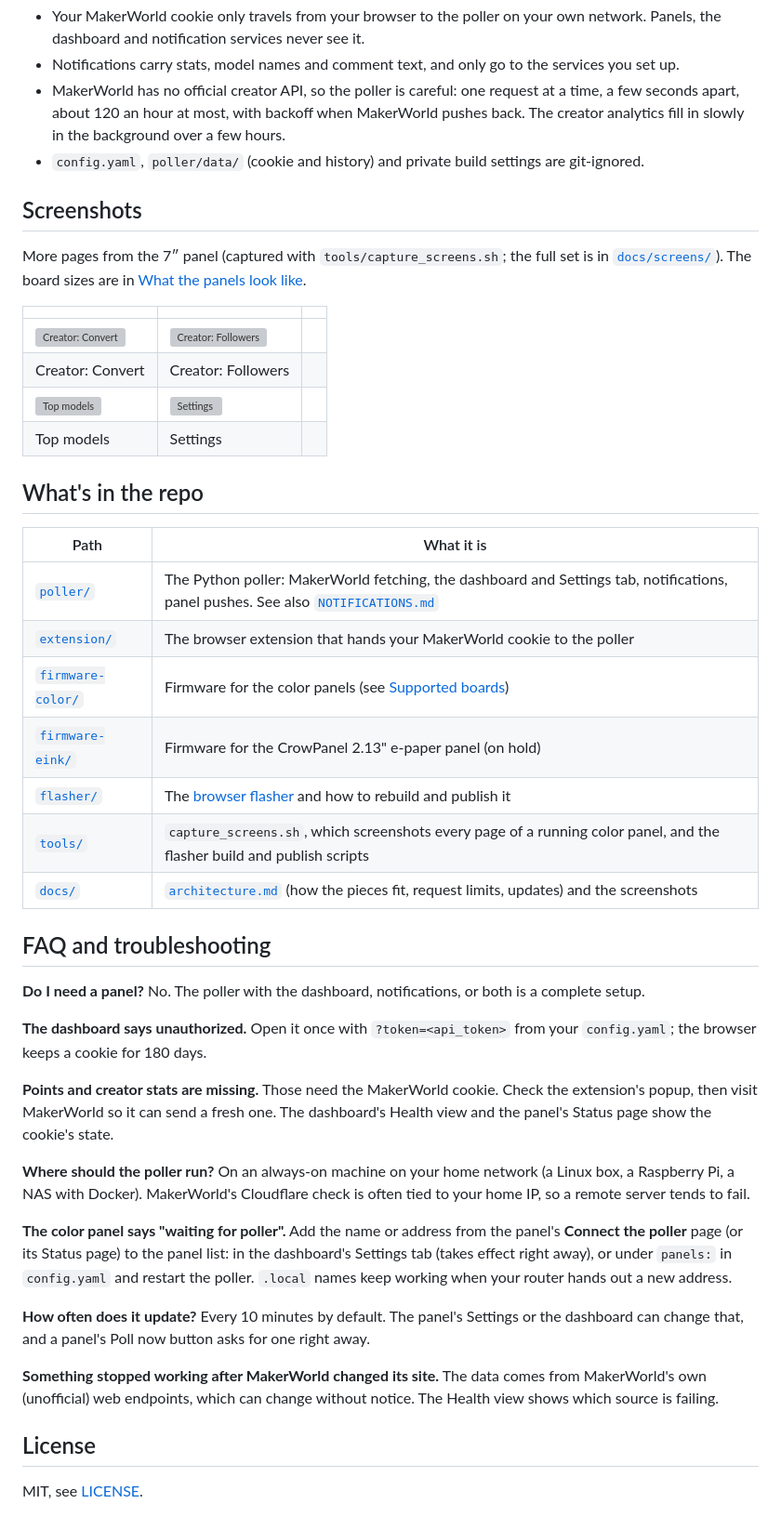
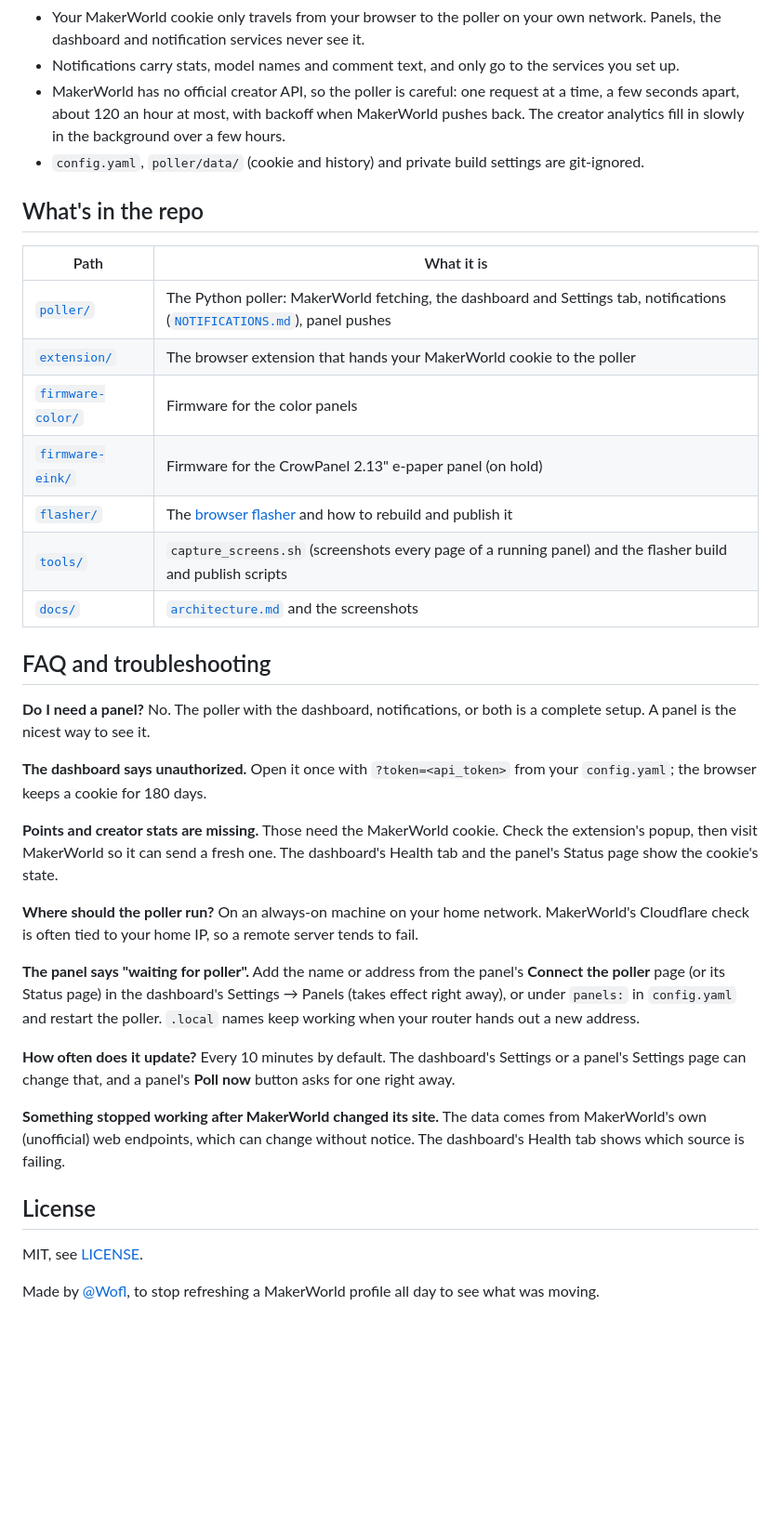
Before and after one commit to wolfrage76/MakerMonitor, a Markdown page: README.md, the part around the change printed below. Shown: that part at 93% size. Drawn GitHub-style; blank space fills up the shorter version; grey boxes are pictures that could not be loaded.

```diff
--- a/README.md
+++ b/README.md
@@ -165,52 +181,43 @@ Panel settings (brightness, flip display, quiet hours, which events to show, the
 - MakerWorld has no official creator API, so the poller is careful: one request at a time, a few seconds apart, about 120 an hour at most, with backoff when MakerWorld pushes back. The creator analytics fill in slowly in the background over a few hours.
 - `config.yaml`, `poller/data/` (cookie and history) and private build settings are git-ignored.
 
-## Screenshots
-
-More pages from the 7″ panel (captured with `tools/capture_screens.sh`; the full set is in [`docs/screens/`](docs/screens/)). The board sizes are in [What the panels look like](#what-the-panels-look-like).
-
-| | | |
-|---|---|---|
-| ![Creator: Convert](docs/screens/creator-convert.png) | ![Creator: Followers](docs/screens/creator-followers.png) |
-| Creator: Convert | Creator: Followers |
-| ![Top models](docs/screens/models.png) | ![Settings](docs/screens/settings.png) |
-| Top models | Settings |
-
 ## What's in the repo
 
 | Path | What it is |
 |---|---|
-| [`poller/`](poller/) | The Python poller: MakerWorld fetching, the dashboard and Settings tab, notifications, panel pushes. See also [`NOTIFICATIONS.md`](poller/NOTIFICATIONS.md) |
+| [`poller/`](poller/) | The Python poller: MakerWorld fetching, the dashboard and Settings tab, notifications ([`NOTIFICATIONS.md`](poller/NOTIFICATIONS.md)), panel pushes |
 | [`extension/`](extension/) | The browser extension that hands your MakerWorld cookie to the poller |
-| [`firmware-color/`](firmware-color/) | Firmware for the color panels (see [Supported boards](#supported-boards)) |
+| [`firmware-color/`](firmware-color/) | Firmware for the color panels |
 | [`firmware-eink/`](firmware-eink/) | Firmware for the CrowPanel 2.13" e-paper panel (on hold) |
 | [`flasher/`](flasher/) | The [browser flasher](https://wolfrage76.github.io/MakerMonitor/) and how to rebuild and publish it |
-| [`tools/`](tools/) | `capture_screens.sh`, which screenshots every page of a running color panel, and the flasher build and publish scripts |
-| [`docs/`](docs/) | [`architecture.md`](docs/architecture.md) (how the pieces fit, request limits, updates) and the screenshots |
+| [`tools/`](tools/) | `capture_screens.sh` (screenshots every page of a running panel) and the flasher build and publish scripts |
+| [`docs/`](docs/) | [`architecture.md`](docs/architecture.md) and the screenshots |
 
 ## FAQ and troubleshooting
 
 **Do I need a panel?**
-No. The poller with the dashboard, notifications, or both is a complete setup.
+No. The poller with the dashboard, notifications, or both is a complete setup. A panel is the nicest way to see it.
 
 **The dashboard says unauthorized.**
 Open it once with `?token=<api_token>` from your `config.yaml`; the browser keeps a cookie for 180 days.
 
 **Points and creator stats are missing.**
-Those need the MakerWorld cookie. Check the extension's popup, then visit MakerWorld so it can send a fresh one. The dashboard's Health view and the panel's Status page show the cookie's state.
+Those need the MakerWorld cookie. Check the extension's popup, then visit MakerWorld so it can send a fresh one. The dashboard's Health tab and the panel's Status page show the cookie's state.
 
 **Where should the poller run?**
-On an always-on machine on your home network (a Linux box, a Raspberry Pi, a NAS with Docker). MakerWorld's Cloudflare check is often tied to your home IP, so a remote server tends to fail.
+On an always-on machine on your home network. MakerWorld's Cloudflare check is often tied to your home IP, so a remote server tends to fail.
 
-**The color panel says "waiting for poller".**
-Add the name or address from the panel's **Connect the poller** page (or its Status page) to the panel list: in the dashboard's Settings tab (takes effect right away), or under `panels:` in `config.yaml` and restart the poller. `.local` names keep working when your router hands out a new address.
+**The panel says "waiting for poller".**
+Add the name or address from the panel's **Connect the poller** page (or its Status page) in the dashboard's Settings → Panels (takes effect right away), or under `panels:` in `config.yaml` and restart the poller. `.local` names keep working when your router hands out a new address.
 
 **How often does it update?**
-Every 10 minutes by default. The panel's Settings or the dashboard can change that, and a panel's Poll now button asks for one right away.
+Every 10 minutes by default. The dashboard's Settings or a panel's Settings page can change that, and a panel's **Poll now** button asks for one right away.
 
 **Something stopped working after MakerWorld changed its site.**
-The data comes from MakerWorld's own (unofficial) web endpoints, which can change without notice. The Health view shows which source is failing.
+The data comes from MakerWorld's own (unofficial) web endpoints, which can change without notice. The dashboard's Health tab shows which source is failing.
 
 ## License
 
 MIT, see [LICENSE](LICENSE).
+
+Made by [@Wofl](https://makerworld.com/en/@Wofl), to stop refreshing a MakerWorld profile all day to see what was moving.
```
Also changed, not shown: other parts of README.md (+110 -94 lines), docs/screens/dashboard/insights.png (added), docs/screens/dashboard/models.png (added), docs/screens/dashboard/overview-dark.png (added), docs/screens/dashboard/overview.png (added), docs/screens/dashboard/phone-dark.png (added).
